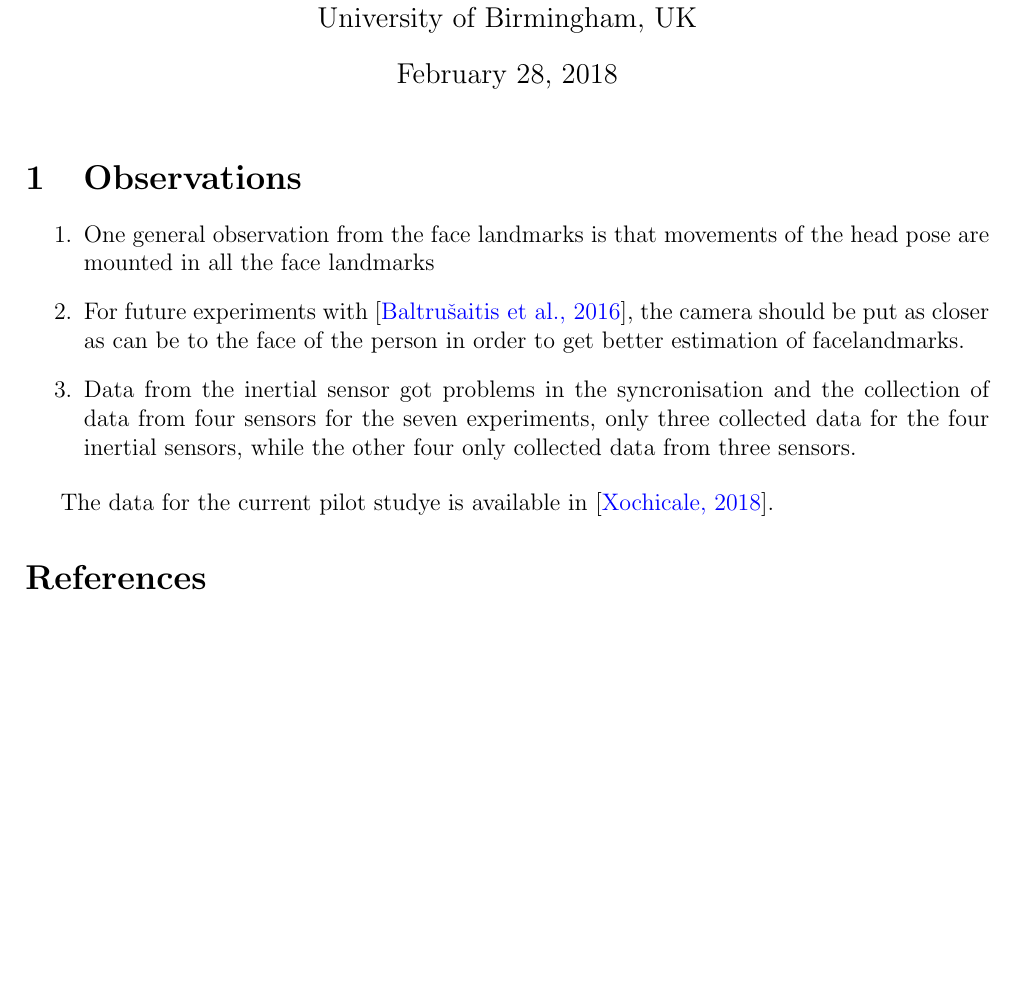
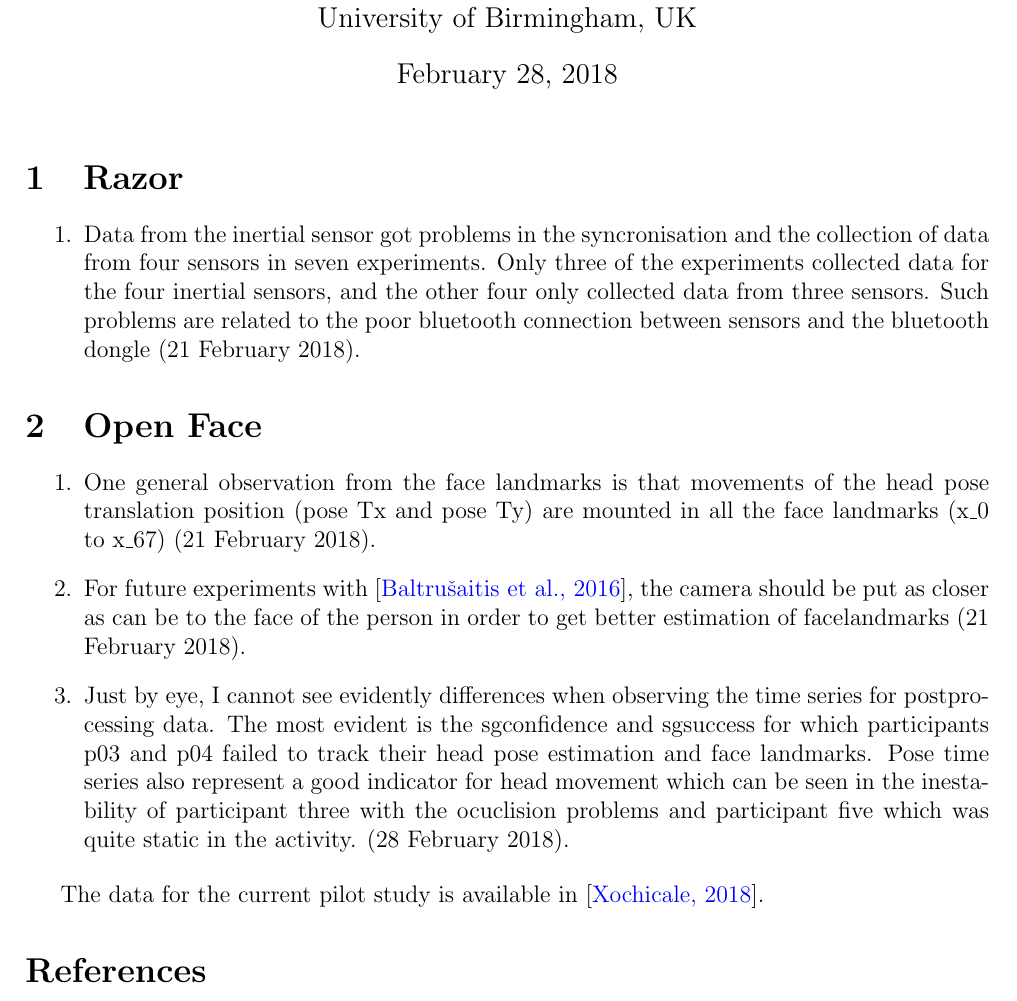
Before and after one commit to mxochicale/emmov-pilotstudy, a LaTeX document (docs/observations/observations.tex): part of the page, cut so that both start at the same text, the shorter picture padded with empty space. Compiled offline with pdfLaTeX.

Commit message:
docs obsertavtions

```diff
--- a/docs/observations/observations.tex
+++ b/docs/observations/observations.tex
@@ -40,26 +38,44 @@ University of Birmingham, UK}
 
 
 
-\section{Observations}
-
+\section{Razor}
 
 \begin{enumerate}
-\item One general observation from the face landmarks is that
-movements of the head pose are mounted in all the face landmarks
-
-\item For future experiments with \cite{baltrusaitis2016}, the camera
-should be put as closer as can be to the face of the person
-in order to get better estimation of facelandmarks.
-
 \item Data from the inertial sensor got problems in the syncronisation
-and the collection of data from four sensors for the seven  experiments,
-only three collected data for the four inertial sensors, while the other
-four only collected data from three sensors.
+	and the collection of data from four sensors in seven experiments.
+	Only three of the experiments collected data for the four inertial sensors,
+	and the other four only collected data from three sensors. Such problems
+	are related to the poor bluetooth connection between sensors and
+	the bluetooth dongle (21 February 2018).
 
 \end{enumerate}
 
 
-The data for the current pilot studye is available in \cite{mxochicale2018}.
+\section{Open Face}
+
+\begin{enumerate}
+\item One general observation from the face landmarks is that
+	movements of the head pose translation position (pose Tx and pose Ty)
+	are mounted in all the face landmarks (x\_0 to x\_67) (21 February 2018).
+
+\item For future experiments with \cite{baltrusaitis2016}, the camera
+	should be put as closer as can be to the face of the person
+	in order to get better estimation of facelandmarks (21 February 2018).
+
+\item Just by eye, I cannot see evidently differences when observing the time series for
+ 	postprocessing data. The most evident is the sgconfidence and sgsuccess for which
+ 	participants p03 and p04 failed to track their head pose estimation and face landmarks.
+ 	Pose time series also represent a good indicator for head movement which can be seen
+	in the inestability of  participant three with the ocuclision problems and
+ 	participant five which was quite  static in the activity.
+	(28 February 2018).
+
+
+
+\end{enumerate}
+
+
+The data for the current pilot study is available in \cite{mxochicale2018}.
 
 
 
```
Also changed, not shown: code/r-scripts/logBOOK.md (+28 -7 lines), docs/observations/observations.tex (2 more changed lines).
